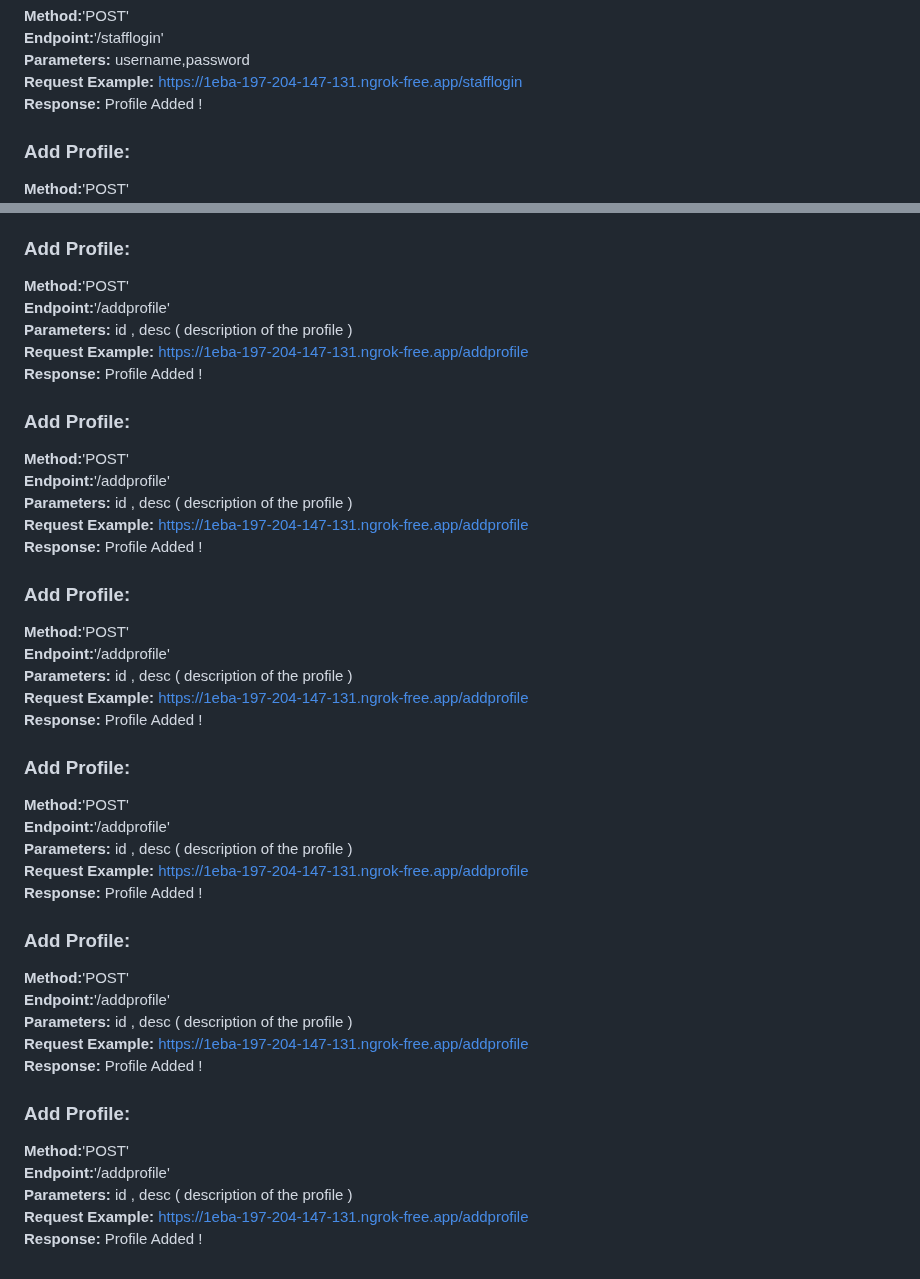
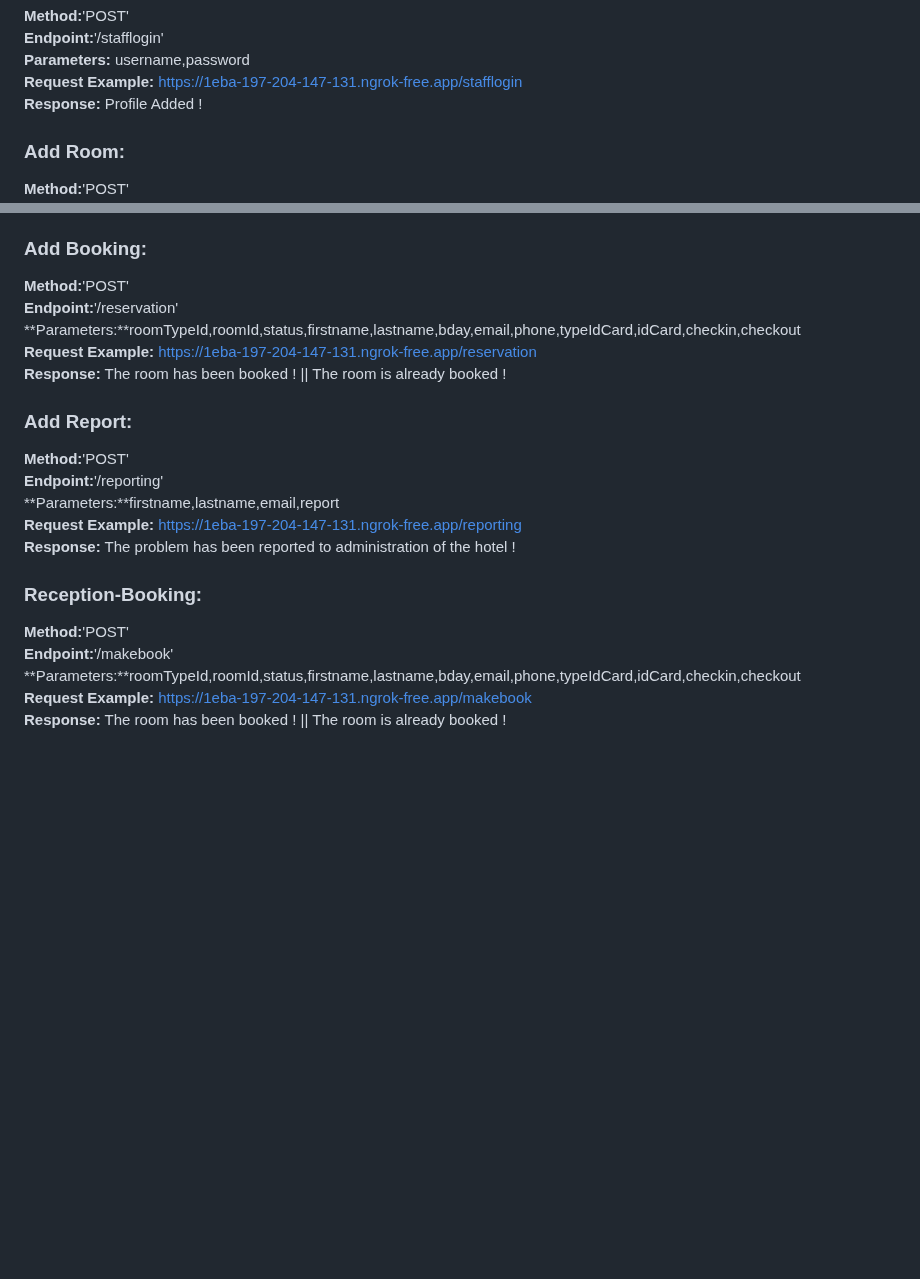
Before and after one commit to AmineLadrem/InnoByte-Inotel, a Markdown page: README.md, 2 parts joined by grey strips. Drawn GitHub-style; blank space fills up the shorter version.

```diff
--- a/README.md
+++ b/README.md
@@ -200,5 +200,5 @@
  **Request Example:** https://1eba-197-204-147-131.ngrok-free.app/stafflogin <br />
  **Response:** Profile Added ! <br />
 
- ### Add Profile:
+ ### Add Room:
  **Method:**'POST' <br />
@@ -208,43 +320,23 @@
  **Response:** Profile Added ! <br />
 
- ### Add Profile:
+ ### Add Booking:
  **Method:**'POST' <br />
- **Endpoint:**'/addprofile' <br />
- **Parameters:** id , desc ( description of the profile ) <br />
- **Request Example:** https://1eba-197-204-147-131.ngrok-free.app/addprofile <br />
- **Response:** Profile Added ! <br />
+ **Endpoint:**'/reservation' <br />
+ **Parameters:**roomTypeId,roomId,status,firstname,lastname,bday,email,phone,typeIdCard,idCard,checkin,checkout <br />
+ **Request Example:** https://1eba-197-204-147-131.ngrok-free.app/reservation <br />
+ **Response:** The room has been booked !  || The room is  already booked !<br />
 
- ### Add Profile:
+ ### Add Report:
  **Method:**'POST' <br />
- **Endpoint:**'/addprofile' <br />
- **Parameters:** id , desc ( description of the profile ) <br />
- **Request Example:** https://1eba-197-204-147-131.ngrok-free.app/addprofile <br />
- **Response:** Profile Added ! <br />
+ **Endpoint:**'/reporting' <br />
+ **Parameters:**firstname,lastname,email,report <br />
+ **Request Example:** https://1eba-197-204-147-131.ngrok-free.app/reporting <br />
+ **Response:** The problem has been reported to administration of the hotel !<br />
 
- ### Add Profile:
+
+ ### Reception-Booking:
  **Method:**'POST' <br />
- **Endpoint:**'/addprofile' <br />
- **Parameters:** id , desc ( description of the profile ) <br />
- **Request Example:** https://1eba-197-204-147-131.ngrok-free.app/addprofile <br />
- **Response:** Profile Added ! <br />
-
- ### Add Profile:
- **Method:**'POST' <br />
- **Endpoint:**'/addprofile' <br />
- **Parameters:** id , desc ( description of the profile ) <br />
- **Request Example:** https://1eba-197-204-147-131.ngrok-free.app/addprofile <br />
- **Response:** Profile Added ! <br />
-
- ### Add Profile:
- **Method:**'POST' <br />
- **Endpoint:**'/addprofile' <br />
- **Parameters:** id , desc ( description of the profile ) <br />
- **Request Example:** https://1eba-197-204-147-131.ngrok-free.app/addprofile <br />
- **Response:** Profile Added ! <br />
-
- ### Add Profile:
- **Method:**'POST' <br />
- **Endpoint:**'/addprofile' <br />
- **Parameters:** id , desc ( description of the profile ) <br />
- **Request Example:** https://1eba-197-204-147-131.ngrok-free.app/addprofile <br />
- **Response:** Profile Added ! <br />
+ **Endpoint:**'/makebook' <br />
+ **Parameters:**roomTypeId,roomId,status,firstname,lastname,bday,email,phone,typeIdCard,idCard,checkin,checkout <br />
+ **Request Example:** https://1eba-197-204-147-131.ngrok-free.app/makebook <br />
+ **Response:** The room has been booked !  || The room is  already booked !<br />
```
Also changed, not shown: other parts of README.md (+115 -3 lines).
